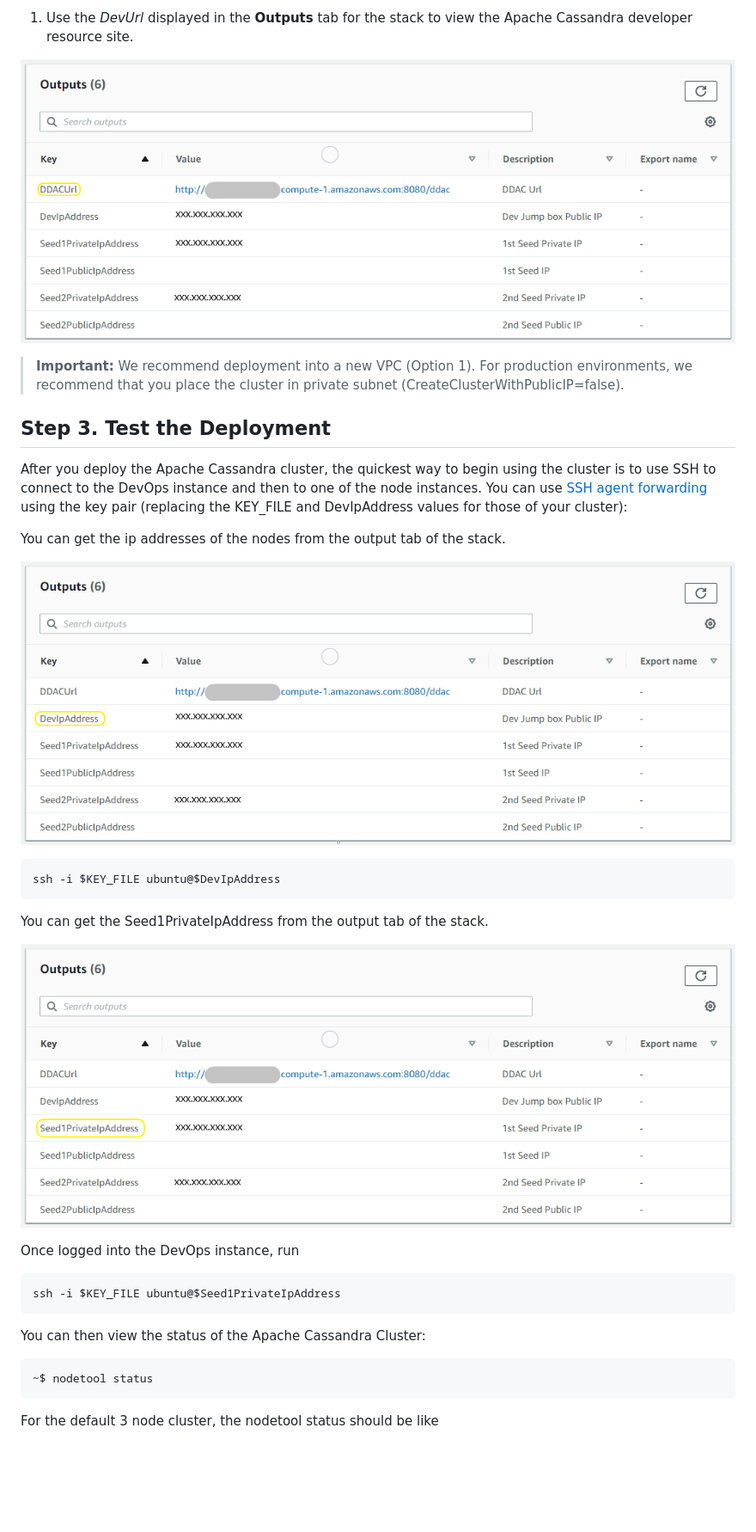
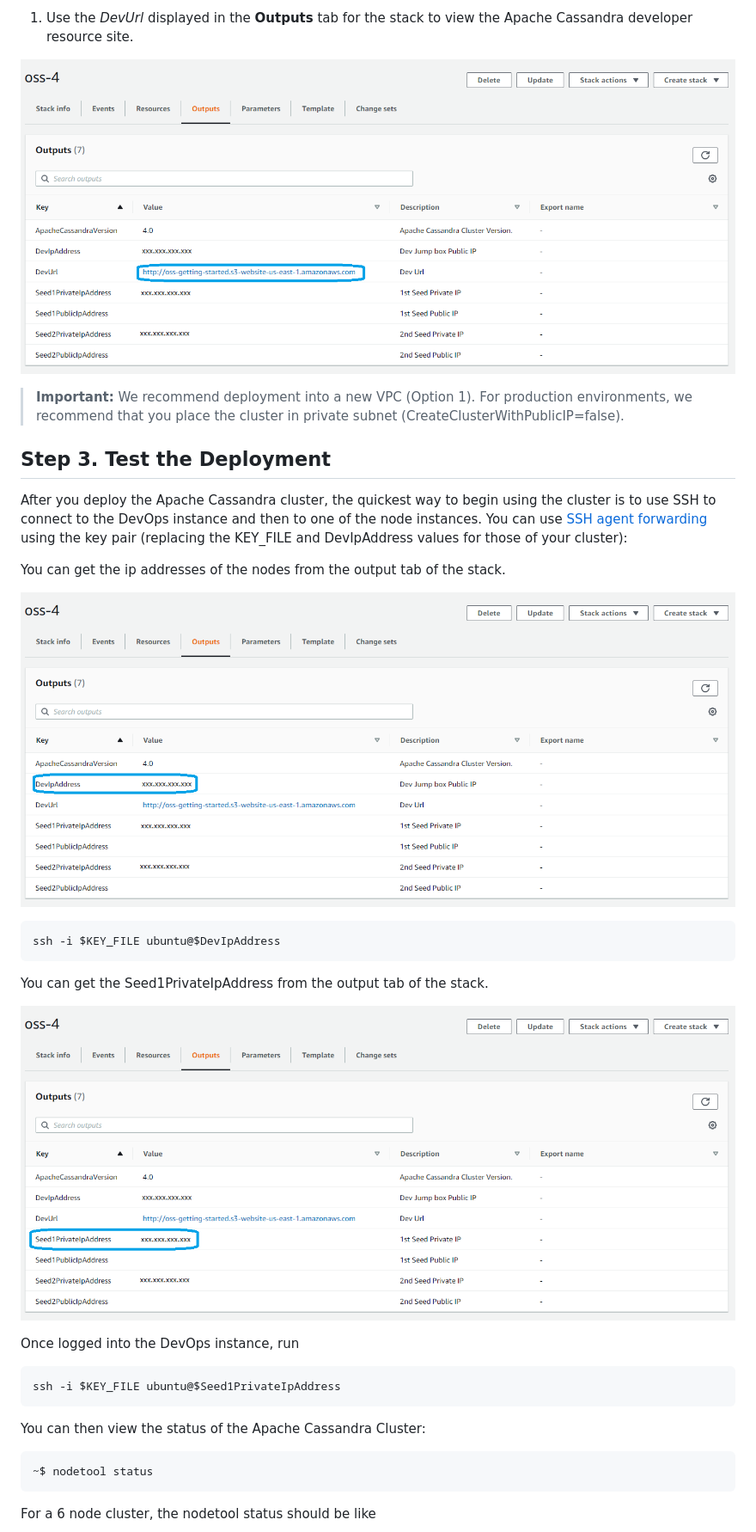
Before and after one commit to aws-quickstart/quickstart-datastax-oss, a Markdown page: docs/oss-qs-deployment-guide.md, the part around the change printed below. Shown: that part at 86% size. Drawn GitHub-style; pictures changed too: docs/assets/oss-stack-output-dev-url.png, docs/assets/oss-stack-output-dev.png, docs/assets/oss-stack-output-seed1.png; blank space fills up the shorter version.

```diff
--- a/docs/oss-qs-deployment-guide.md
+++ b/docs/oss-qs-deployment-guide.md
@@ -270,7 +273,7 @@ You can then view the status of the Apache Cassandra Cluster:
 ~$ nodetool status
 ~~~
 
-For the default 3 node cluster, the nodetool status should be like
+For a 6 node cluster, the nodetool status should be like
 
 ![nodetool-status](./assets/nodetool_status.png)
 
```
Also changed, not shown: other parts of docs/oss-qs-deployment-guide.md (+10 -7 lines), docs/assets/nodetool_status.png, docs/assets/oss-stack-output.png, 3 other files.
